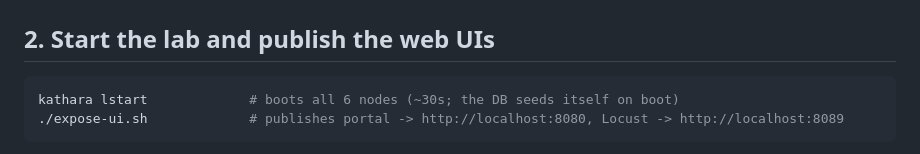
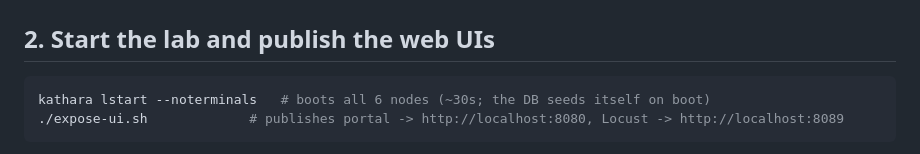
Before and after one commit to UoIShieldLabs/Cardinal, a Markdown page: sql-injection/TUTORIAL.md, the part around the change. Drawn GitHub-style.

````diff
--- a/sql-injection/TUTORIAL.md
+++ b/sql-injection/TUTORIAL.md
@@ -37,7 +37,7 @@ cd sql-injection
 ## 2. Start the lab and publish the web UIs
 
 ```bash
-kathara lstart             # boots all 6 nodes (~30s; the DB seeds itself on boot)
+kathara lstart --noterminals   # boots all 6 nodes (~30s; the DB seeds itself on boot)
 ./expose-ui.sh             # publishes portal -> http://localhost:8080, Locust -> http://localhost:8089
 ```
 
````
Also changed, not shown: sql-injection/README.md (+24 -18 lines).
